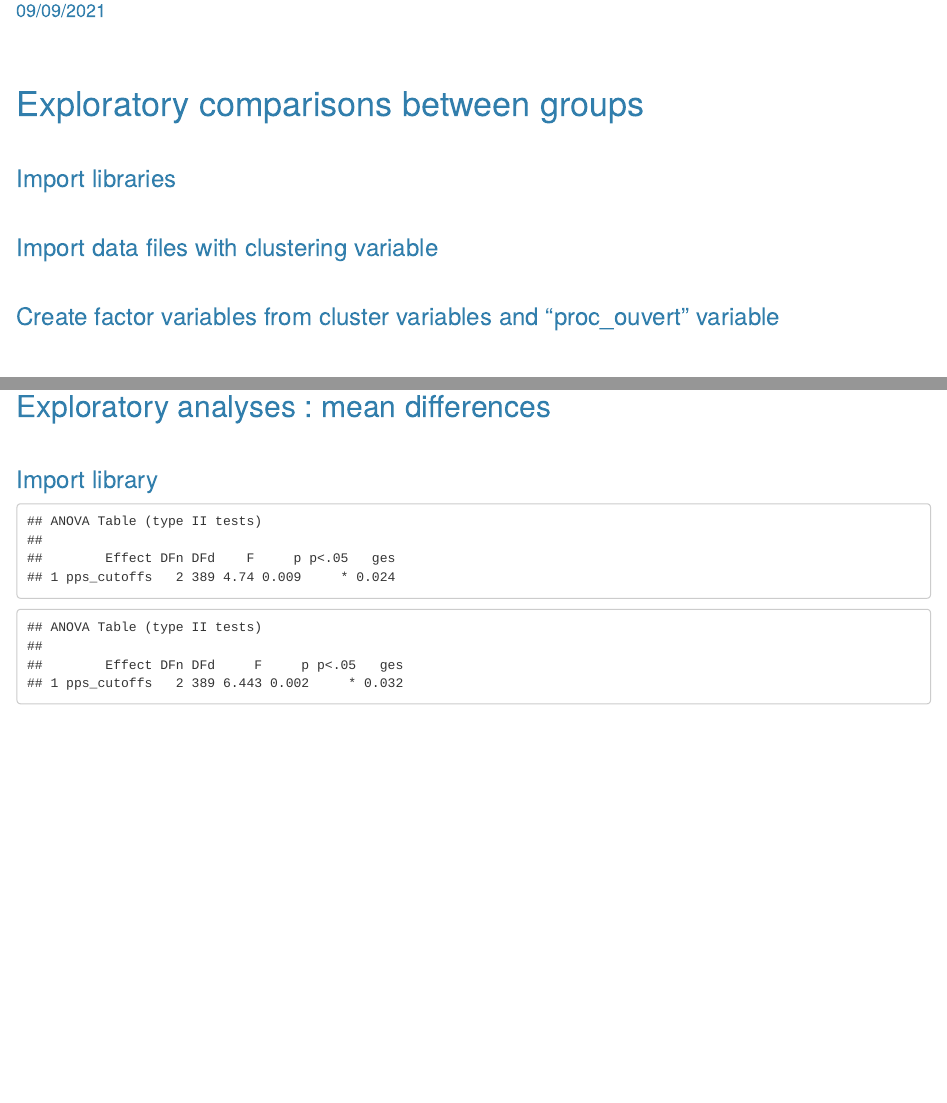
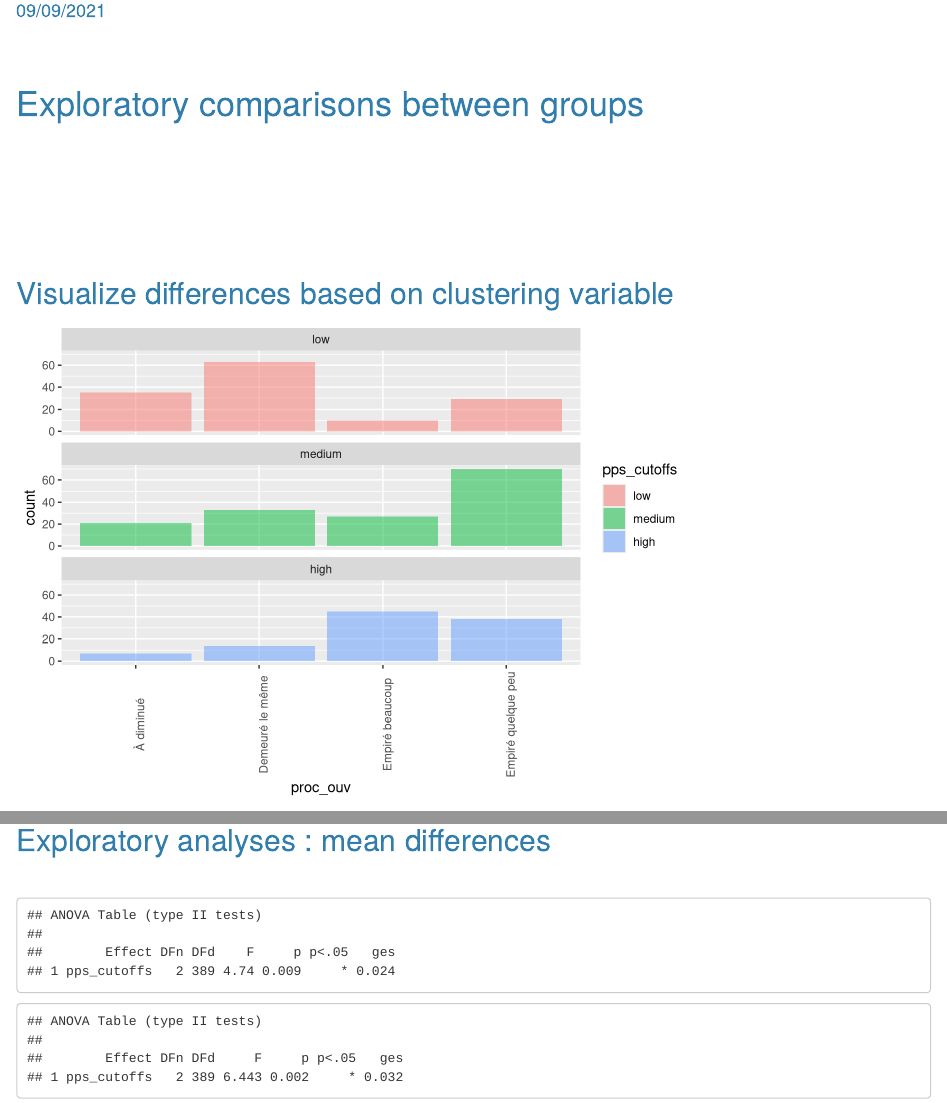
Before and after one commit to JOGAG287/online-learning-procrastination, an R Markdown document (docs/index.Rmd): the page in a window 1100 px wide, from 170 px down, and a second part further down, joined at a grey line. Rendered offline with R 4.5, knitr and Pandoc, with nearby package versions.

Commit message:
update rmd

````diff
--- a/docs/index.Rmd
+++ b/docs/index.Rmd
@@ -18,21 +18,17 @@ knitr::opts_chunk$set(echo = F, message = F, warning = F)
 
 <br>
 
-### Import libraries
-
 ```{r library}
 library(tidyverse)
 library(ggplot2)
 ```
 <br>
 
-### Import data files with clustering variable
 ```{r import data}
 load(file = "totscores_w_cluster.Rda")
 ```
 <br>
 
-### Create factor variables from cluster variables and "proc_ouvert" variable
 ```{r data wrangling}
 
 totscores_mod <- noout_dat %>%
@@ -77,7 +73,6 @@ totscores_mod %>%
 ## Exploratory analyses : mean differences
 <br>
 
-### Import library
 ```{r import_lib3}
 library(rstatix)
 ```
````
